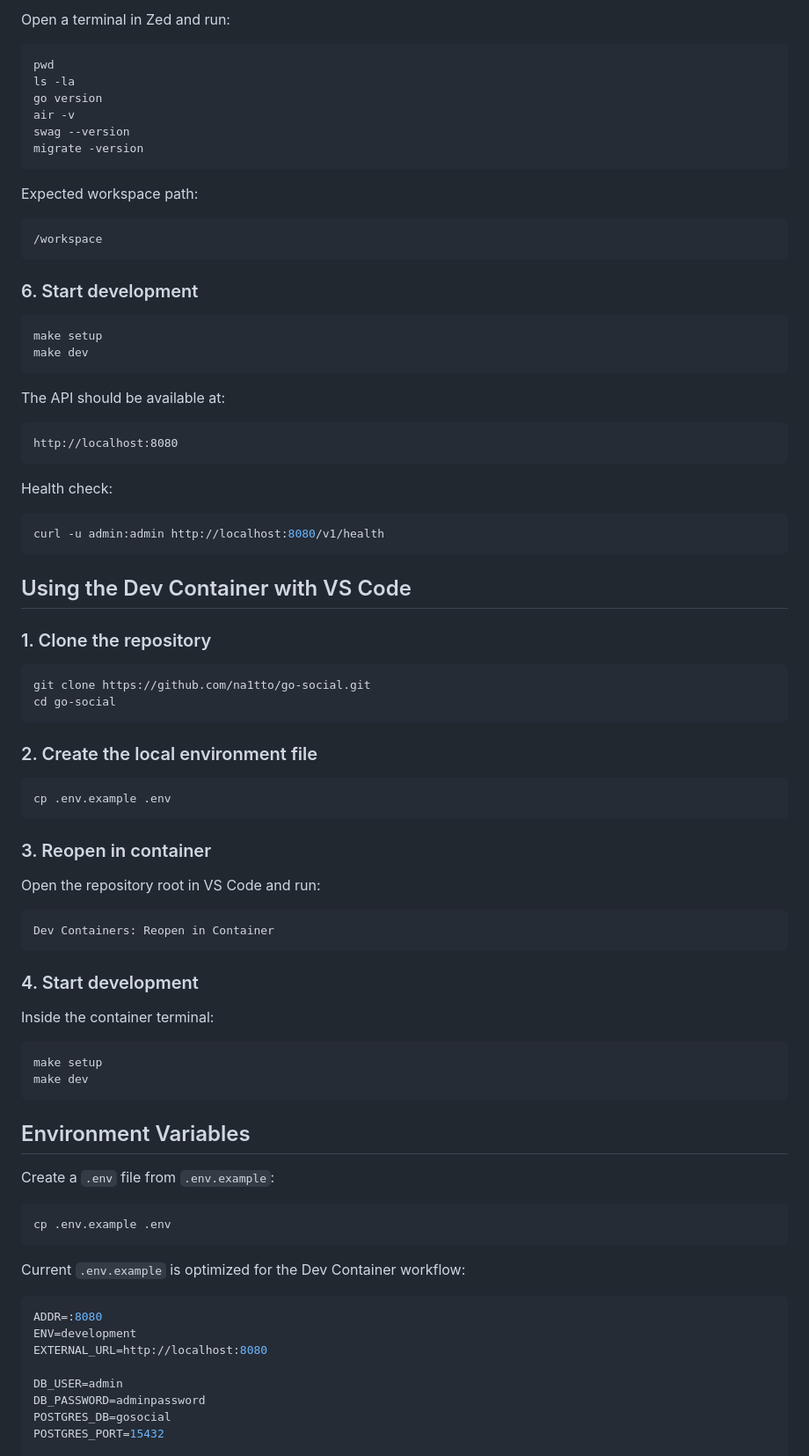
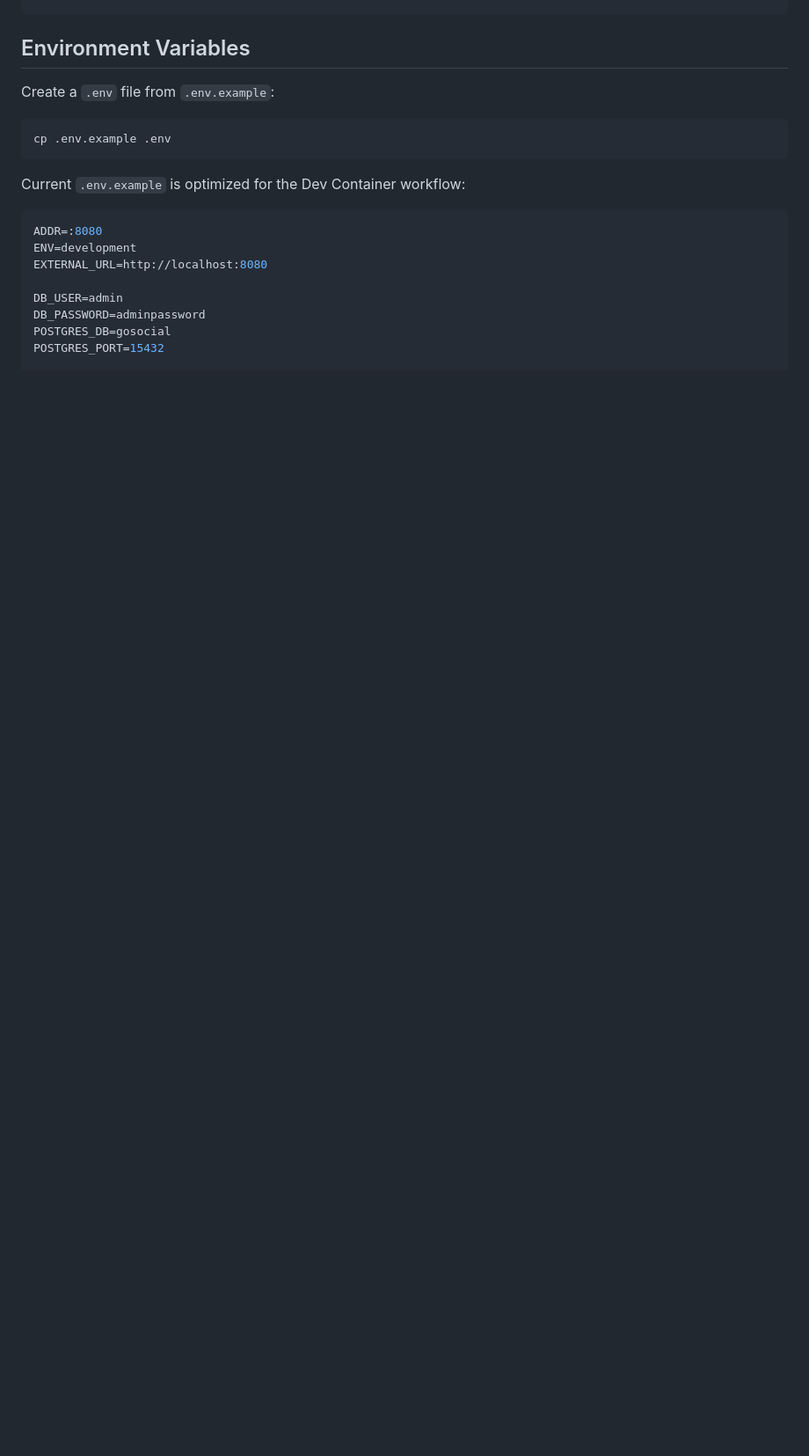
Before and after one commit to na1tto/go-social, a Markdown page: README.md, the part around one of its changes. Shown at 88% size. Drawn GitHub-style; blank space fills up the shorter version.

````diff
--- a/README.md
+++ b/README.md
@@ -234,69 +171,3 @@ Then choose the Dev Container option.
-Open a terminal in Zed and run:
-
-```bash
-pwd
-ls -la
-go version
-air -v
-swag --version
-migrate -version
-```
-
-Expected workspace path:
-
-```text
-/workspace
-```
-
-### 6. Start development
-
-```bash
-make setup
-make dev
-```
-
-The API should be available at:
-
-```text
-http://localhost:8080
-```
-
-Health check:
-
-```bash
-curl -u admin:admin http://localhost:8080/v1/health
-```
-
-## Using the Dev Container with VS Code
-
-### 1. Clone the repository
-
-```bash
-git clone https://github.com/na1tto/go-social.git
-cd go-social
-```
-
-### 2. Create the local environment file
-
-```bash
-cp .env.example .env
-```
-
-### 3. Reopen in container
-
-Open the repository root in VS Code and run:
-
-```text
-Dev Containers: Reopen in Container
-```
-
-### 4. Start development
-
-Inside the container terminal:
-
-```bash
-make setup
-make dev
 ```
 
 ## Environment Variables
````
Also changed, not shown: other parts of README.md (+7 -70 lines).
